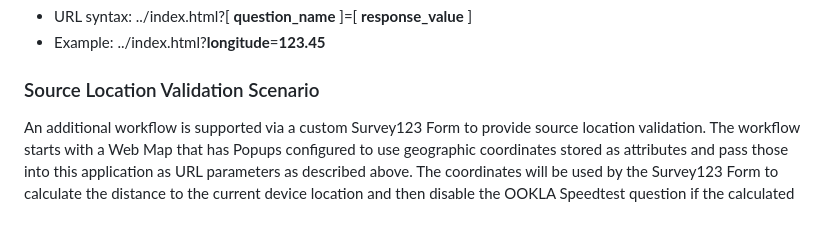
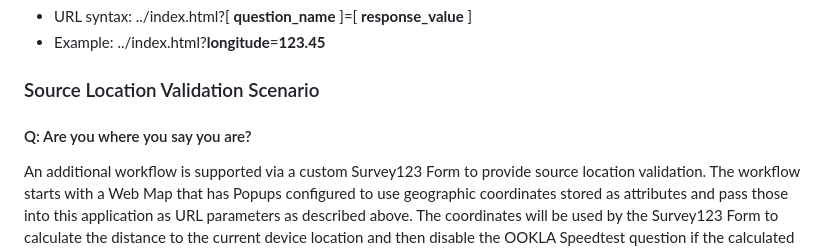
Before and after one commit to jgrayson-apl/OoklaSpeedtest, a Markdown page: README.md, the part around the change. Rendered like a GitHub page; blank space fills up the shorter version.

Commit message:
minor tweaks

```diff
--- a/README.md
+++ b/README.md
@@ -61,6 +61,7 @@ You can use URL parameters to answer Survey123 questions. If a question with the
 * Example: ../index.html?**longitude**=**123.45**
 
 ### Source Location Validation Scenario
+#### Q: Are you where you say you are?
 
 An additional workflow is supported via a custom Survey123 Form to provide source location validation.
 The workflow starts with a Web Map that has Popups configured to use geographic coordinates stored as attributes
```
